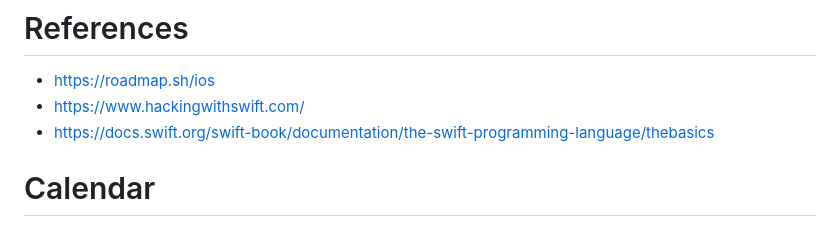
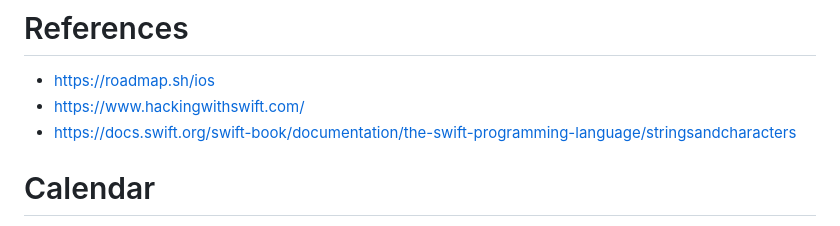
Before and after one commit to DevKhalyd/public-projects-multirepo, a Markdown page: ios/README.md, the part around the change. Rendered like a GitHub page.

```diff
--- a/ios/README.md
+++ b/ios/README.md
@@ -95,7 +95,7 @@
 
 - https://roadmap.sh/ios
 - https://www.hackingwithswift.com/
-- https://docs.swift.org/swift-book/documentation/the-swift-programming-language/thebasics
+- https://docs.swift.org/swift-book/documentation/the-swift-programming-language/stringsandcharacters
 
 
 # Calendar
```
Also changed, not shown: ios/swift/basic_operators.md (added, +58 -0 lines).
